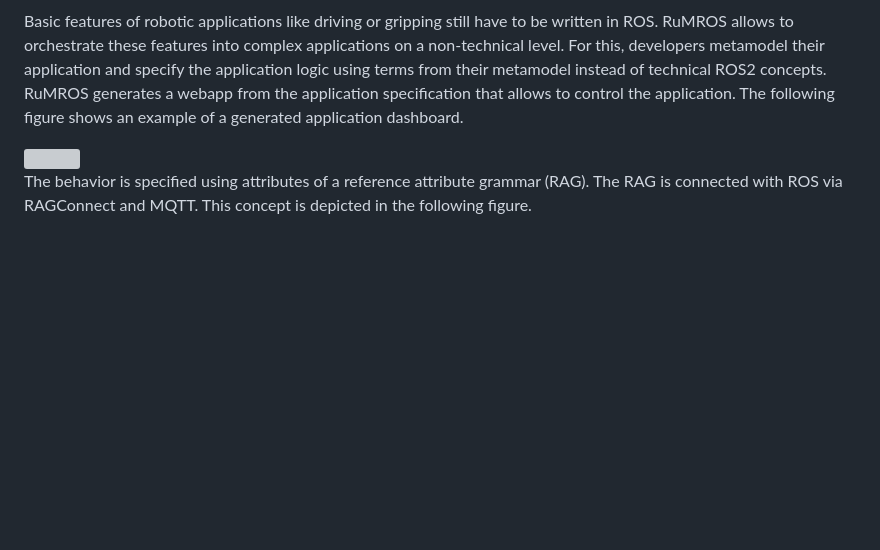
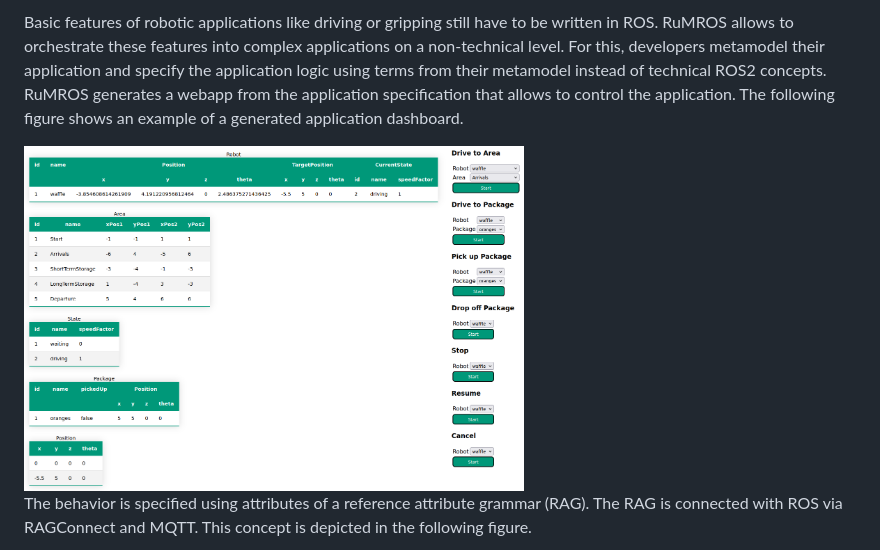
Before and after one commit to sebastiangoetz/RuMROS, a Markdown page: README.md, the part around the change. Rendered like a GitHub page; blank space fills up the shorter version; grey boxes are pictures that could not be loaded.

```diff
--- a/README.md
+++ b/README.md
@@ -9,7 +9,7 @@ The following figure describes the workflow for developers of robotic applicatio
 
 Basic features of robotic applications like driving or gripping still have to be written in ROS. RuMROS allows to orchestrate these features into complex applications on a non-technical level. For this, developers metamodel their application and specify the application logic using terms from their metamodel instead of technical ROS2 concepts. RuMROS generates a webapp from the application specification that allows to control the application. The following figure shows an example of a generated application dashboard.
 
-<img src="/docs/figures/screenshot-webapp.png" width="500">
+<img src="/docs/figures/screenshot_webapp.png" width="500">
 
 The behavior is specified using attributes of a reference attribute grammar (RAG). The RAG is connected with ROS via RAGConnect and MQTT. This concept is depicted in the following figure.
 
```
